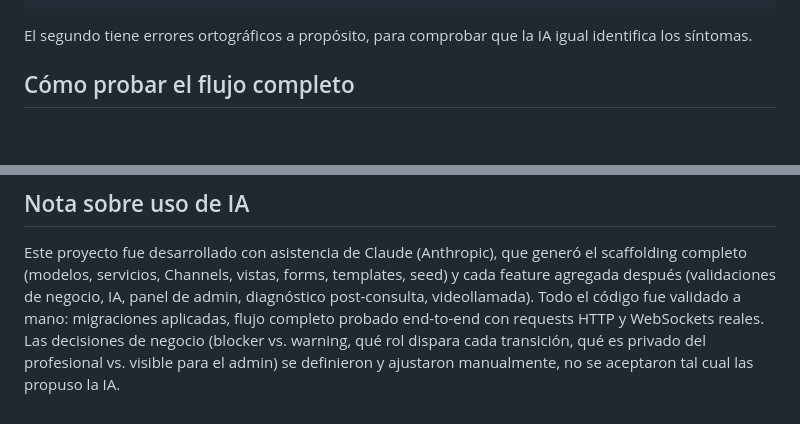
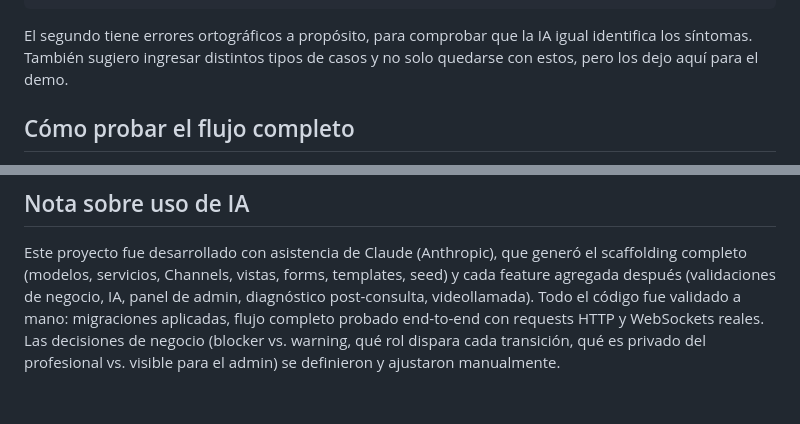
Before and after one commit to dianaavilaao/teleconsulta, a Markdown page: README.md, 2 parts joined by grey strips. Drawn GitHub-style; blank space fills up the shorter version.

Commit message:
Update README with testing suggestions and clarifications
Added suggestions for additional test cases and clarified manual validation process.

````diff
--- a/README.md
+++ b/README.md
@@ -78,7 +78,8 @@ pero cada ves me duele mas.
 ```
 
 El segundo tiene errores ortográficos a propósito, para comprobar que la IA
-igual identifica los síntomas.
+igual identifica los síntomas. También sugiero ingresar distintos tipos de
+casos y no solo quedarse con estos, pero los dejo aquí para el demo.
 
 ## Cómo probar el flujo completo
 
@@ -178,4 +179,4 @@ fue validado a mano: migraciones aplicadas, flujo completo probado
 end-to-end con requests HTTP y WebSockets reales. Las decisiones de negocio
 (blocker vs. warning, qué rol dispara cada transición, qué es privado del
 profesional vs. visible para el admin) se definieron y ajustaron
-manualmente, no se aceptaron tal cual las propuso la IA.
+manualmente.
````
